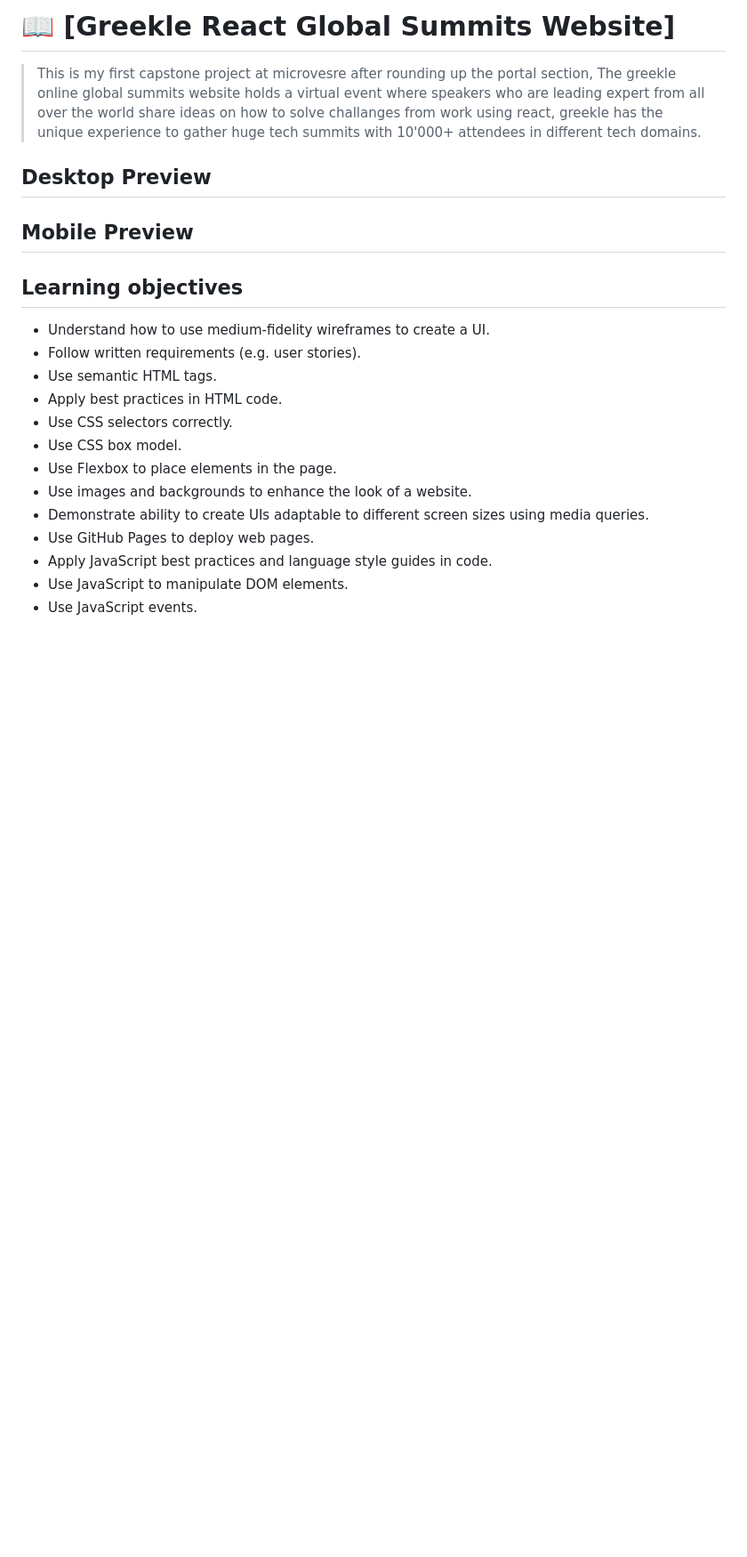
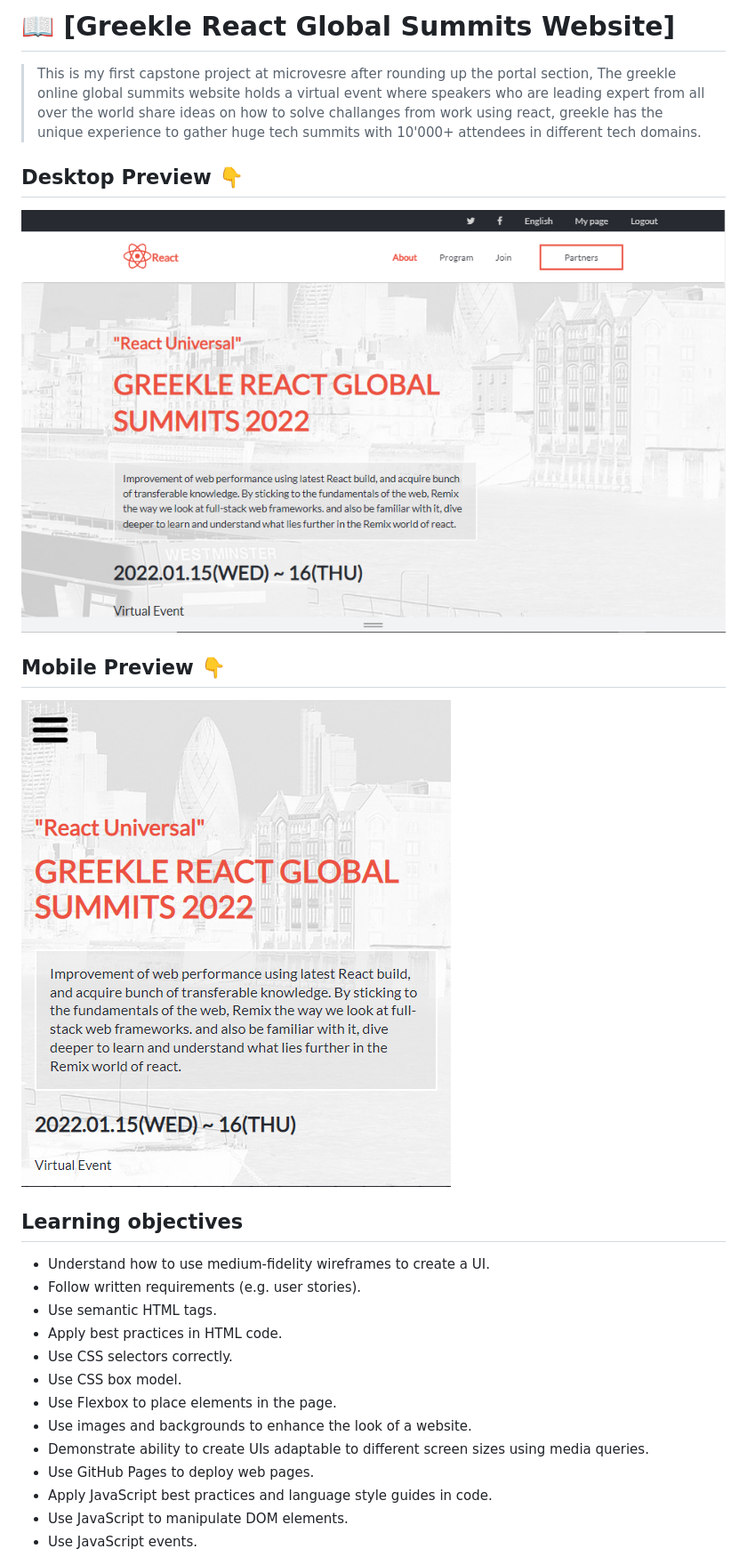
Before and after one commit to jodavid444/First-Capstone, a Markdown page: README.md, the part around the change. Shown: that part at 89% size. GitHub-like rendering; pictures changed too: img/Desktop-image.PNG (added), img/mobile-preview.PNG (added); blank space fills up the shorter version.

```diff
--- a/README.md
+++ b/README.md
@@ -22,10 +22,12 @@
 
 > This is my first capstone project at microvesre after rounding up the portal section, The greekle online global summits website holds a virtual event where speakers who are leading expert from all over the world share ideas on how to solve challanges from work using react, greekle has the unique experience to gather huge tech summits with 10'000+ attendees in different tech domains.
 
-## Desktop Preview
+## Desktop Preview 👇
+<img src="./img/Desktop-image.PNG" alt="desktop preview image">
 
 
-## Mobile Preview
+## Mobile Preview 👇
+<img src="./img/mobile-preview.PNG" alt="mobile preview image">
 
 ## Learning objectives
 
```
